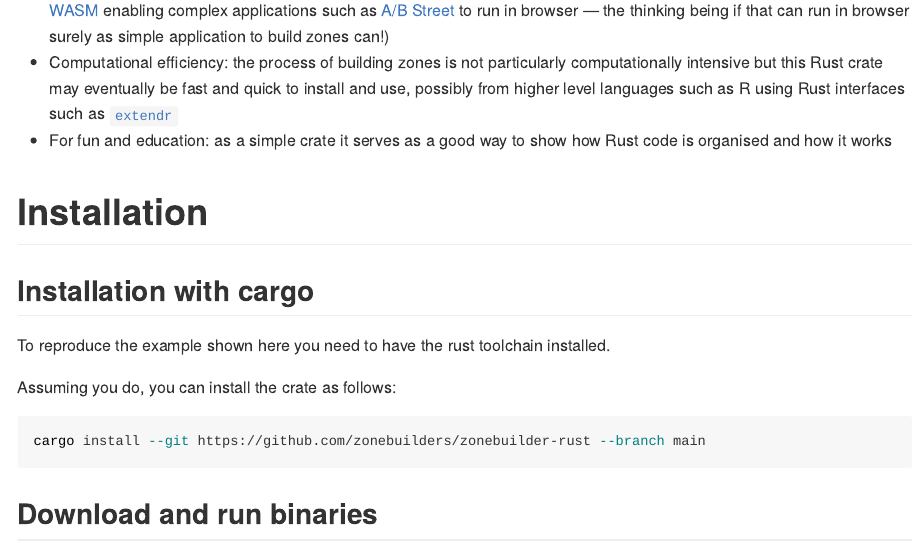
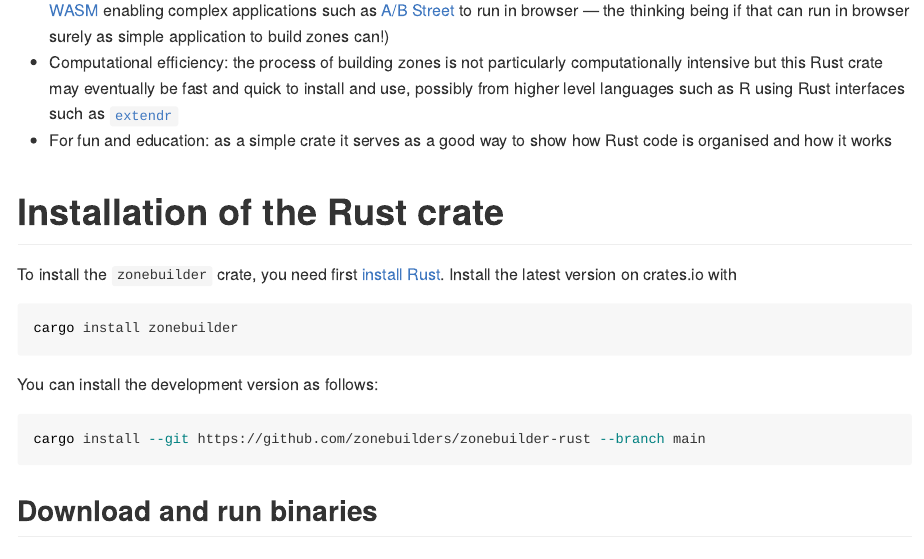
Before and after one commit to zonebuilders/zonebuilder-rust, an R Markdown document (README.Rmd): the page in a window 1100 px wide, from 360 px down. The pictures show the output file README.md that the author committed with the source, drawn offline in the style of GitHub; badge pictures from the web are left out.

Commit message:
Update readme

````diff
--- a/README.Rmd
+++ b/README.Rmd
@@ -15,13 +17,16 @@ Why?
 - Computational efficiency: the process of building zones is not particularly computationally intensive but this Rust crate may eventually be fast and quick to install and use, possibly from higher level languages such as R using Rust interfaces such as [`extendr`](https://github.com/extendr/extendr)
 - For fun and education: as a simple crate it serves as a good way to show how Rust code is organised and how it works
 
-# Installation
+# Installation of the Rust crate
 
-## Installation with cargo
+To install the `zonebuilder` crate, you need first [install Rust](https://doc.rust-lang.org/cargo/getting-started/installation.html).
+Install the latest version on crates.io with
 
-To reproduce the example shown here you need to have the rust toolchain installed.
+```bash
+cargo install zonebuilder
+```
 
-Assuming you do, you can install the crate as follows:
+You can install the development version as follows:
 
 ```bash
 cargo install --git https://github.com/zonebuilders/zonebuilder-rust --branch main
````
Also changed, not shown: README.md, README_files/figure-gfm/circle-1.png, README_files/figure-gfm/unnamed-chunk-4-1.png, README_files/figure-gfm/unnamed-chunk-7-1.png, README.Rmd (2 more changed lines).
